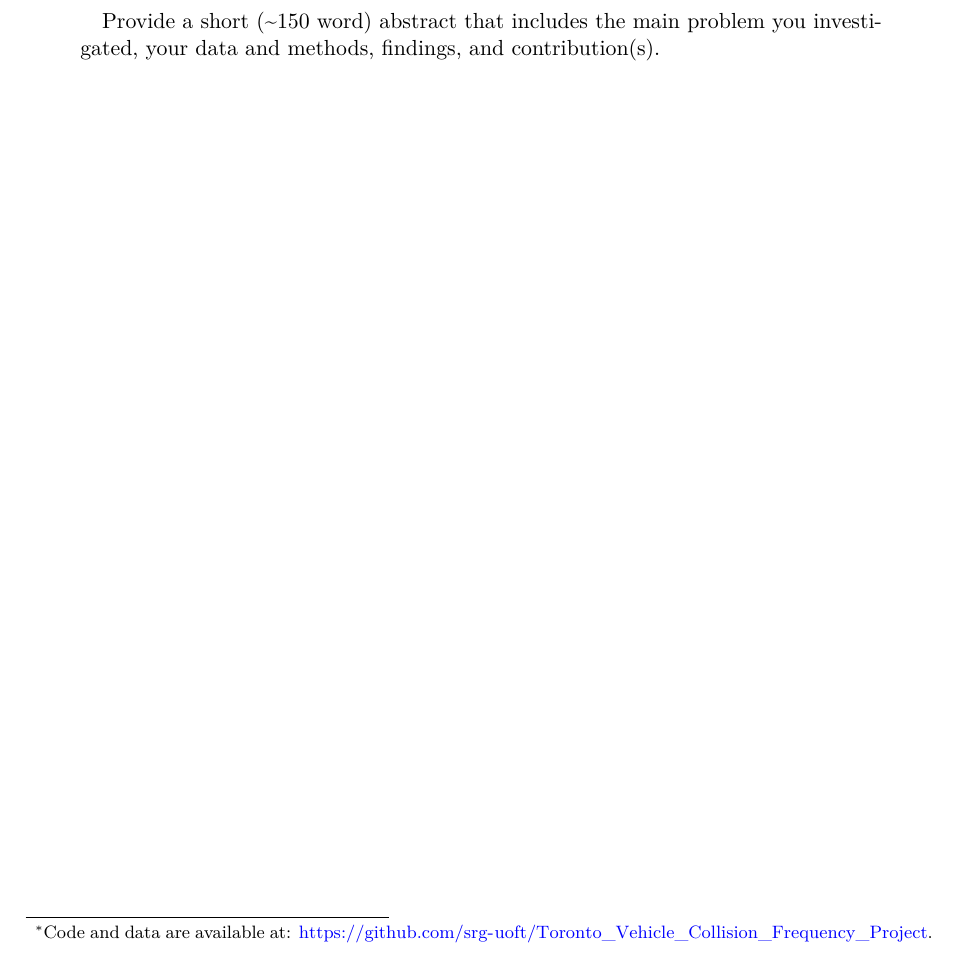
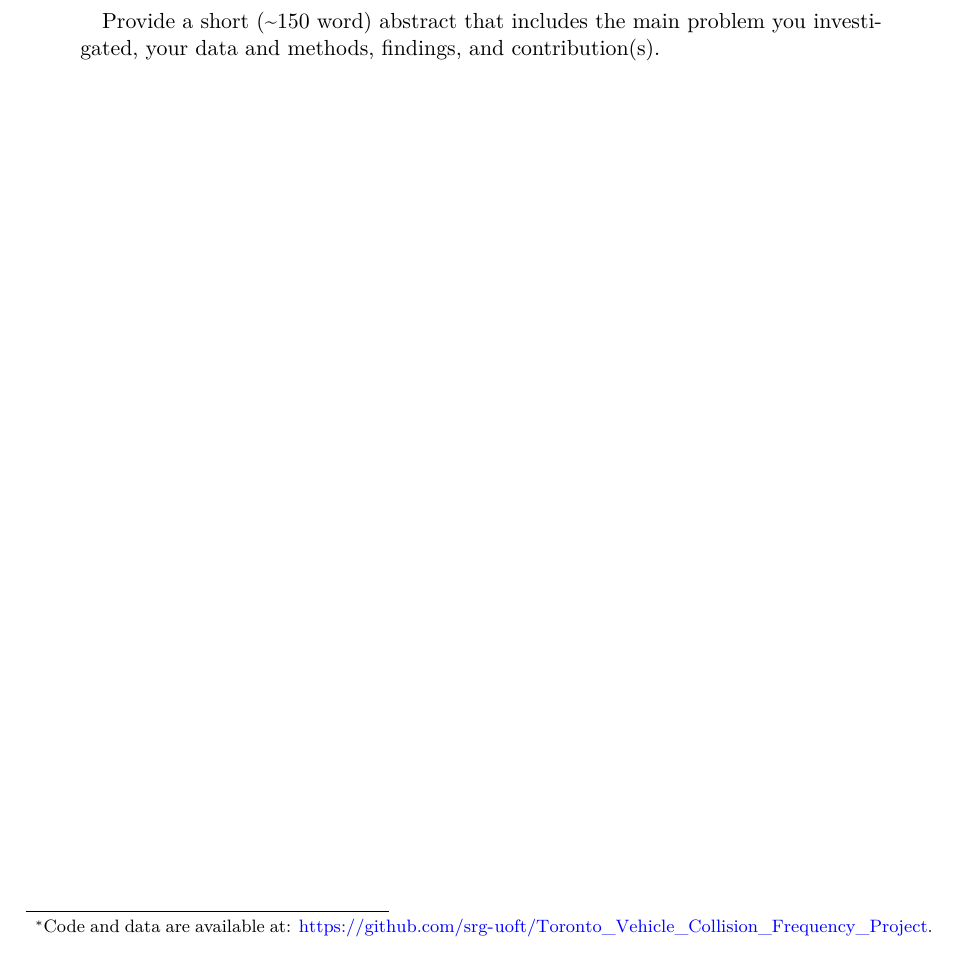
Before and after one commit to srg-uoft/Toronto_Vehicle_Collision_Frequency_Project, a Quarto document (paper/inf2167_group7_final_project_paper.qmd): part of page 1 of 5, cut so that both start at the same text. Rendered offline with R 4.5, knitr and Pandoc in place of Quarto, then LaTeX, with nearby package versions; some code elsewhere in the file could not run offline; column names are cleaned by a stand-in for the janitor package.

Commit message:
changing some dimensions

```diff
--- a/paper/inf2167_group7_final_project_paper.qmd
+++ b/paper/inf2167_group7_final_project_paper.qmd
@@ -12,7 +12,7 @@ geometry:
       - inner=2.5cm
       - outer=2.5cm
       - top=2.5cm
-      - bottom=3.5cm
+      - bottom=3.6cm
 number-sections: true
 bibliography: INF2167_Project_References.bib
 abstract: "Provide a short (~150 word) abstract that includes the main problem you investigated, your data and methods, findings, and contribution(s)."
```
